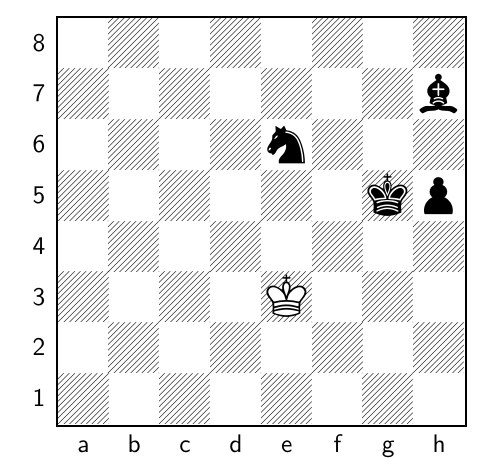
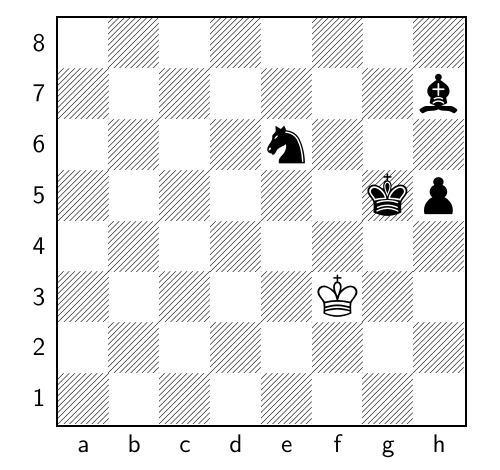
Before and after one commit to TomCasavant/latex-chess, a LaTeX document (default_filepath.tex): part of the page, cut so that both start at the same text. Compiled offline with pdfLaTeX.

Commit message:
[automated] Regenerate text/pdf for chessboard

```diff
--- a/default_filepath.tex
+++ b/default_filepath.tex
@@ -13,6 +13,6 @@
 \normalsize%
 \setchessboard{showmover=false}%
 \newgame%
-\fenboard{8/7b/4n3/6kp/8/4K3/8/8 w - - 30 195}%
+\fenboard{8/7b/4n3/6kp/8/5K2/8/8 b - - 31 195}%
 \chessboard%
 \end{document}
```
Also changed, not shown: chessboard.png, chessboard_display.pdf.
